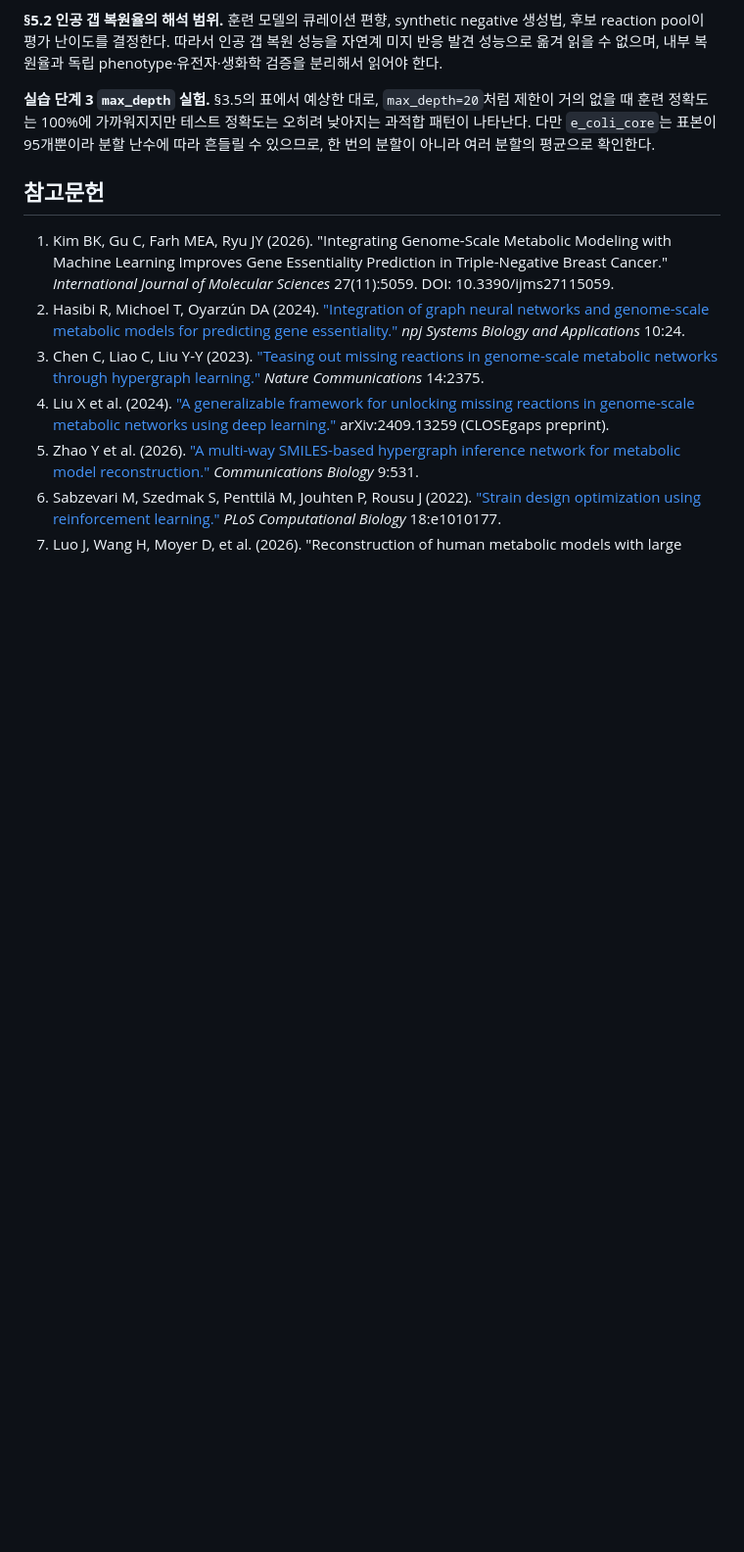
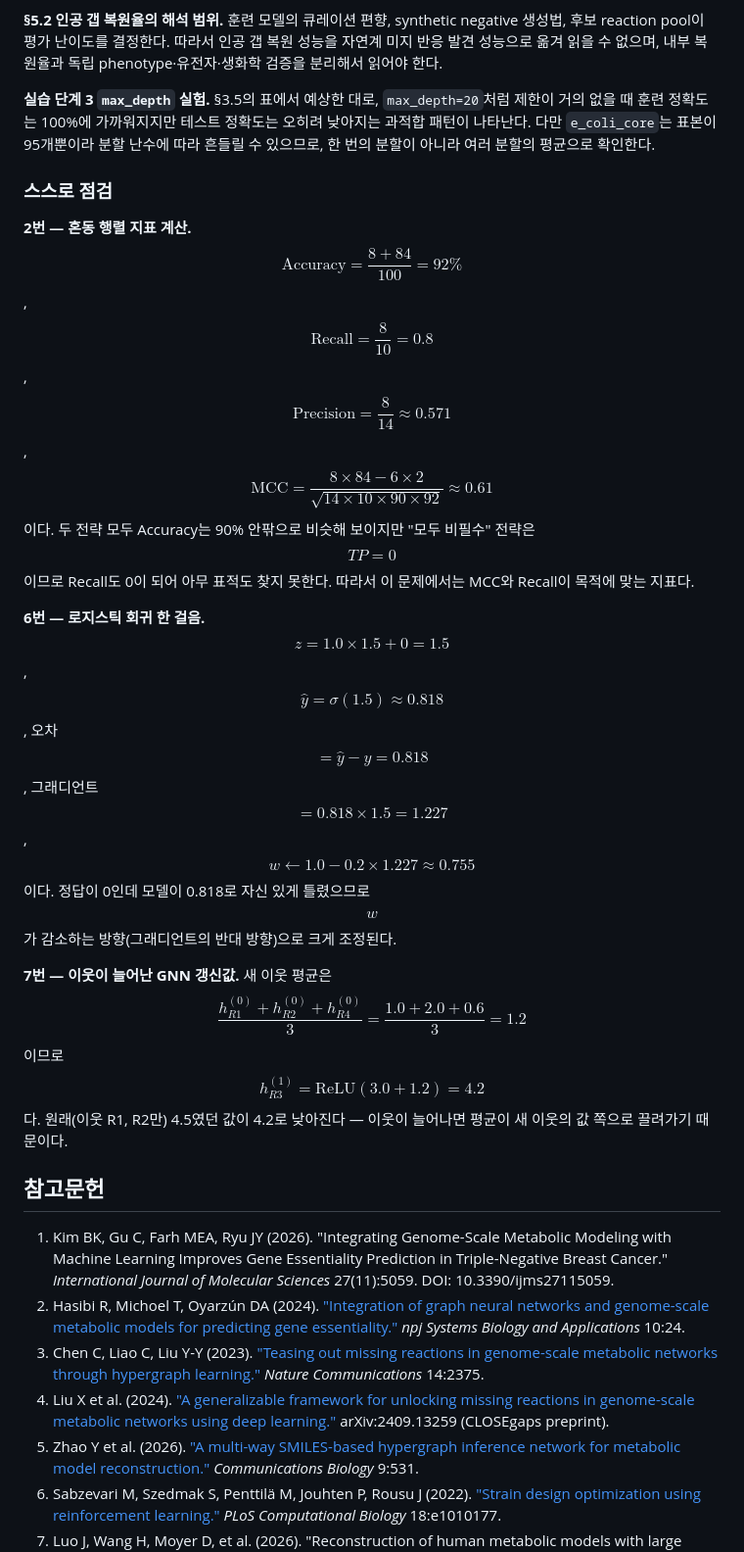
Before and after one commit to jyryu3161/ebook_metabolic_modeling, a Markdown page: chapter-9/summary.md, the part around one of its changes. Shown at 98% size. GitHub-like rendering; blank space fills up the shorter version.

```diff
--- a/chapter-9/summary.md
+++ b/chapter-9/summary.md
@@ -113,6 +115,14 @@ AI+GEM 분야는 빠르게 변하므로 연도별 수치 예측보다 모델·
 **§5.2 인공 갭 복원율의 해석 범위.** 훈련 모델의 큐레이션 편향, synthetic negative 생성법, 후보 reaction pool이 평가 난이도를 결정한다. 따라서 인공 갭 복원 성능을 자연계 미지 반응 발견 성능으로 옮겨 읽을 수 없으며, 내부 복원율과 독립 phenotype·유전자·생화학 검증을 분리해서 읽어야 한다.
 
 **실습 단계 3 `max_depth` 실험.** §3.5의 표에서 예상한 대로, `max_depth=20`처럼 제한이 거의 없을 때 훈련 정확도는 100%에 가까워지지만 테스트 정확도는 오히려 낮아지는 과적합 패턴이 나타난다. 다만 `e_coli_core`는 표본이 95개뿐이라 분할 난수에 따라 흔들릴 수 있으므로, 한 번의 분할이 아니라 여러 분할의 평균으로 확인한다.
+
+### 스스로 점검
+
+**2번 — 혼동 행렬 지표 계산.** $$\text{Accuracy}=\frac{8+84}{100}=92\%$$, $$\text{Recall}=\frac{8}{10}=0.8$$, $$\text{Precision}=\frac{8}{14}\approx0.571$$, $$\text{MCC}=\frac{8\times84-6\times2}{\sqrt{14\times10\times90\times92}}\approx0.61$$이다. 두 전략 모두 Accuracy는 90% 안팎으로 비슷해 보이지만 "모두 비필수" 전략은 $$TP=0$$이므로 Recall도 0이 되어 아무 표적도 찾지 못한다. 따라서 이 문제에서는 MCC와 Recall이 목적에 맞는 지표다.
+
+**6번 — 로지스틱 회귀 한 걸음.** $$z=1.0\times1.5+0=1.5$$, $$\hat y=\sigma(1.5)\approx0.818$$, 오차 $$=\hat y-y=0.818$$, 그래디언트 $$=0.818\times1.5=1.227$$, $$w\leftarrow1.0-0.2\times1.227\approx0.755$$이다. 정답이 0인데 모델이 0.818로 자신 있게 틀렸으므로 $$w$$가 감소하는 방향(그래디언트의 반대 방향)으로 크게 조정된다.
+
+**7번 — 이웃이 늘어난 GNN 갱신값.** 새 이웃 평균은 $$\frac{h_{R1}^{(0)}+h_{R2}^{(0)}+h_{R4}^{(0)}}{3}=\frac{1.0+2.0+0.6}{3}=1.2$$이므로 $$h_{R3}^{(1)}=\text{ReLU}(3.0+1.2)=4.2$$다. 원래(이웃 R1, R2만) 4.5였던 값이 4.2로 낮아진다 — 이웃이 늘어나면 평균이 새 이웃의 값 쪽으로 끌려가기 때문이다.
 
 ## 참고문헌
 
```
Also changed, not shown: other parts of chapter-9/summary.md (+6 -4 lines).
